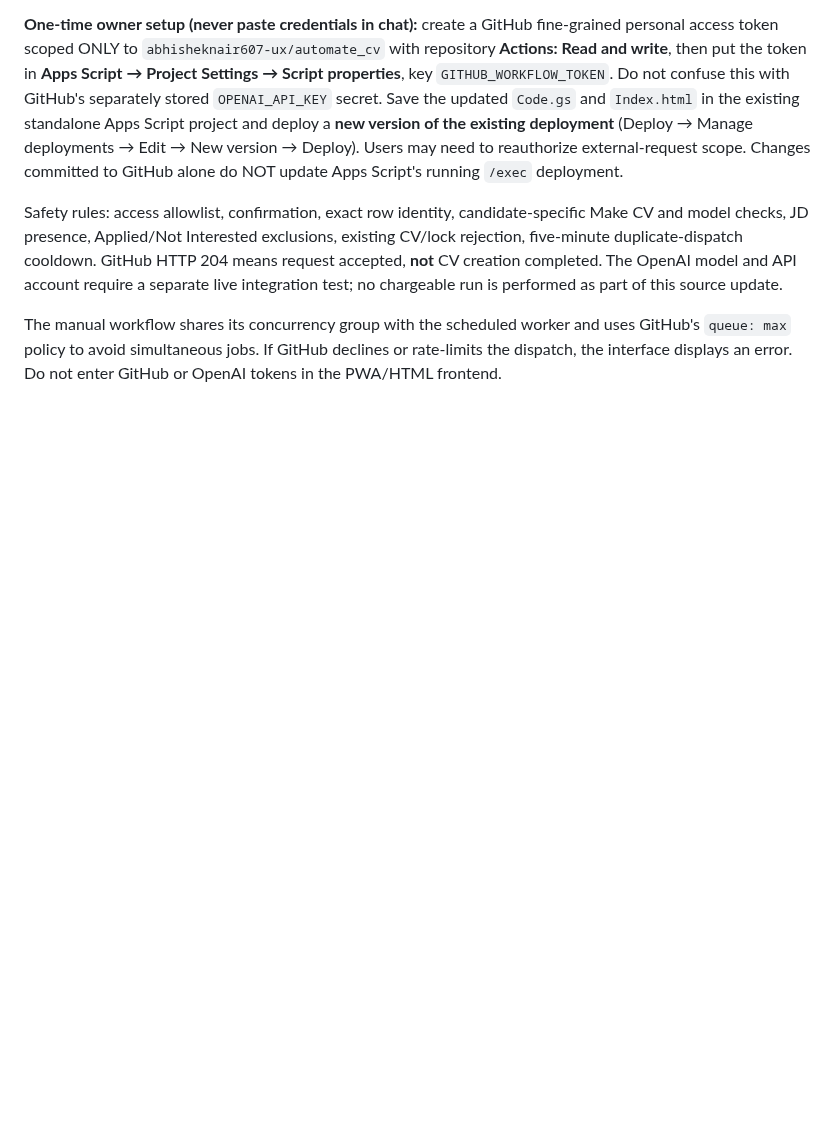
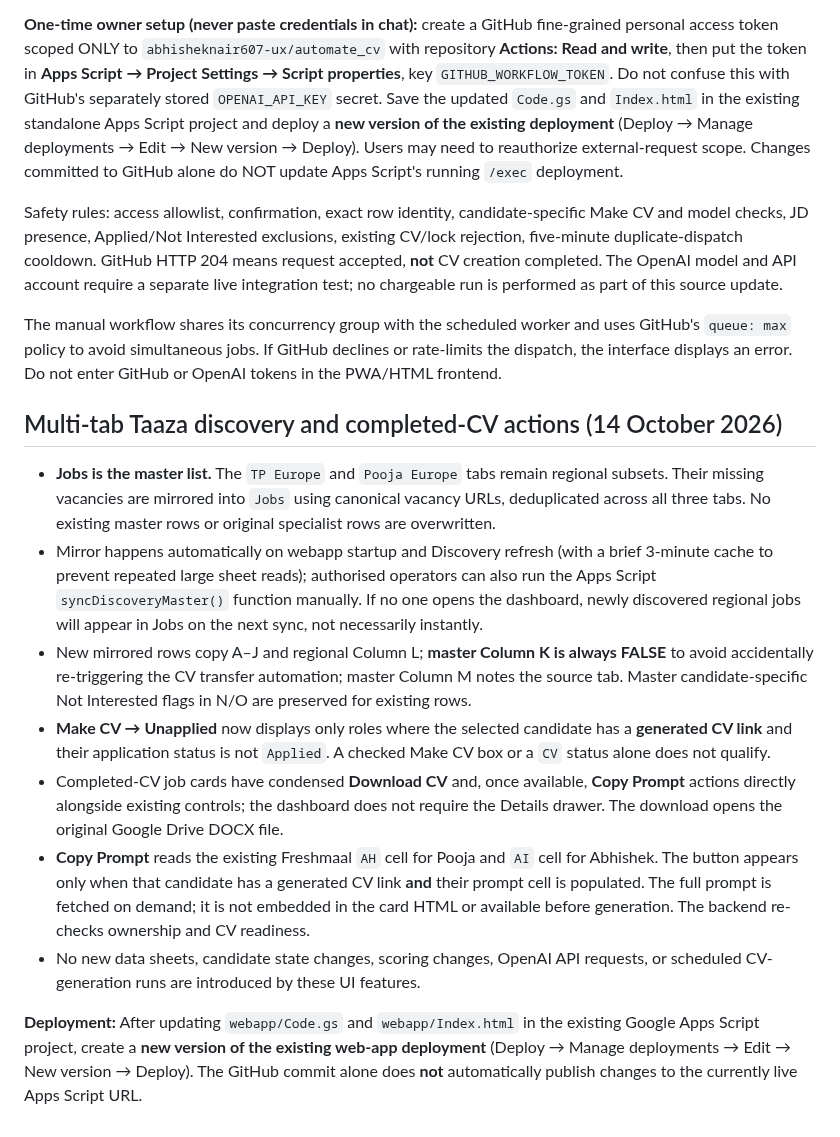
Before and after one commit to abhisheknair607-ux/automate_cv, a Markdown page: webapp/README.md, the part around the change. Rendered like a GitHub page; blank space fills up the shorter version.

Commit message:
Document master Jobs mirroring, completed CV actions and Apps Script redeploy requirement

```diff
--- a/webapp/README.md
+++ b/webapp/README.md
@@ -118,3 +118,15 @@ The Freshmaal candidate/job cards and detail drawer expose **Run CV Now**. A con
 Safety rules: access allowlist, confirmation, exact row identity, candidate-specific Make CV and model checks, JD presence, Applied/Not Interested exclusions, existing CV/lock rejection, five-minute duplicate-dispatch cooldown. GitHub HTTP 204 means request accepted, **not** CV creation completed. The OpenAI model and API account require a separate live integration test; no chargeable run is performed as part of this source update.
 
 The manual workflow shares its concurrency group with the scheduled worker and uses GitHub's `queue: max` policy to avoid simultaneous jobs. If GitHub declines or rate-limits the dispatch, the interface displays an error. Do not enter GitHub or OpenAI tokens in the PWA/HTML frontend.
+
+## Multi-tab Taaza discovery and completed-CV actions (14 October 2026)
+
+- **Jobs is the master list.** The `TP Europe` and `Pooja Europe` tabs remain regional subsets. Their missing vacancies are mirrored into `Jobs` using canonical vacancy URLs, deduplicated across all three tabs. No existing master rows or original specialist rows are overwritten.
+- Mirror happens automatically on webapp startup and Discovery refresh (with a brief 3-minute cache to prevent repeated large sheet reads); authorised operators can also run the Apps Script `syncDiscoveryMaster()` function manually. If no one opens the dashboard, newly discovered regional jobs will appear in Jobs on the next sync, not necessarily instantly.
+- New mirrored rows copy A–J and regional Column L; **master Column K is always FALSE** to avoid accidentally re-triggering the CV transfer automation; master Column M notes the source tab. Master candidate-specific Not Interested flags in N/O are preserved for existing rows.
+- **Make CV → Unapplied** now displays only roles where the selected candidate has a **generated CV link** and their application status is not `Applied`. A checked Make CV box or a `CV` status alone does not qualify.
+- Completed-CV job cards have condensed **Download CV** and, once available, **Copy Prompt** actions directly alongside existing controls; the dashboard does not require the Details drawer. The download opens the original Google Drive DOCX file.
+- **Copy Prompt** reads the existing Freshmaal `AH` cell for Pooja and `AI` cell for Abhishek. The button appears only when that candidate has a generated CV link **and** their prompt cell is populated. The full prompt is fetched on demand; it is not embedded in the card HTML or available before generation. The backend re-checks ownership and CV readiness.
+- No new data sheets, candidate state changes, scoring changes, OpenAI API requests, or scheduled CV-generation runs are introduced by these UI features.
+
+**Deployment:** After updating `webapp/Code.gs` and `webapp/Index.html` in the existing Google Apps Script project, create a **new version of the existing web-app deployment** (Deploy → Manage deployments → Edit → New version → Deploy). The GitHub commit alone does **not** automatically publish changes to the currently live Apps Script URL.
```
